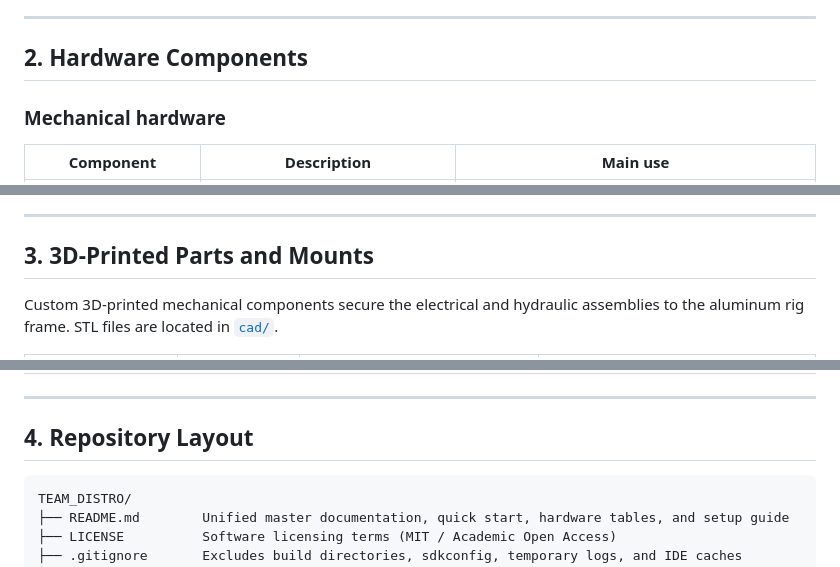
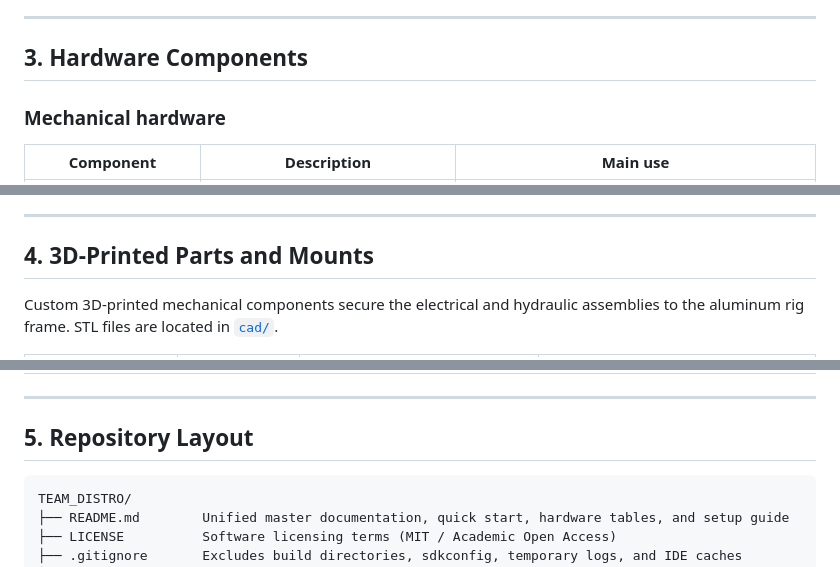
Before and after one commit to Sonalhegde/TEAM_DISTRO, a Markdown page: README.md, 3 parts joined by grey strips. Drawn GitHub-style.

````diff
--- a/README.md
+++ b/README.md
@@ -36,7 +50,7 @@ All engineering documentation, build instructions, Git workflows, and calibratio
 
 ---
 
-## 2. Hardware Components
+## 3. Hardware Components
 
 ### Mechanical hardware
 | Component | Description | Main use |
@@ -70,7 +84,7 @@ All engineering documentation, build instructions, Git workflows, and calibratio
 
 ---
 
-## 3. 3D-Printed Parts and Mounts
+## 4. 3D-Printed Parts and Mounts
 
 Custom 3D-printed mechanical components secure the electrical and hydraulic assemblies to the aluminum rig frame. STL files are located in [`cad/`](cad/).
 
@@ -85,7 +99,7 @@ Custom 3D-printed mechanical components secure the electrical and hydraulic asse
 
 ---
 
-## 4. Repository Layout
+## 5. Repository Layout
 
 ```text
 TEAM_DISTRO/
````
Also changed, not shown: other parts of README.md (+21 -21 lines).
